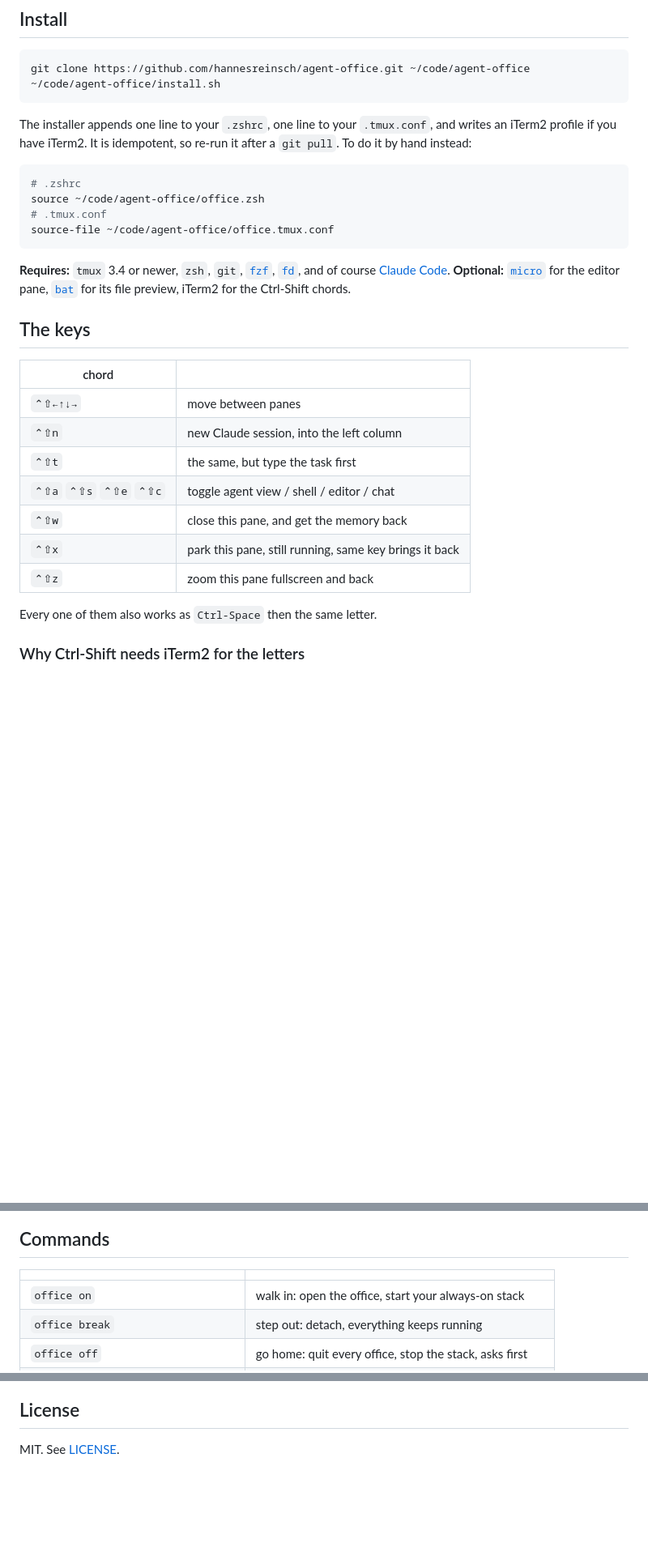
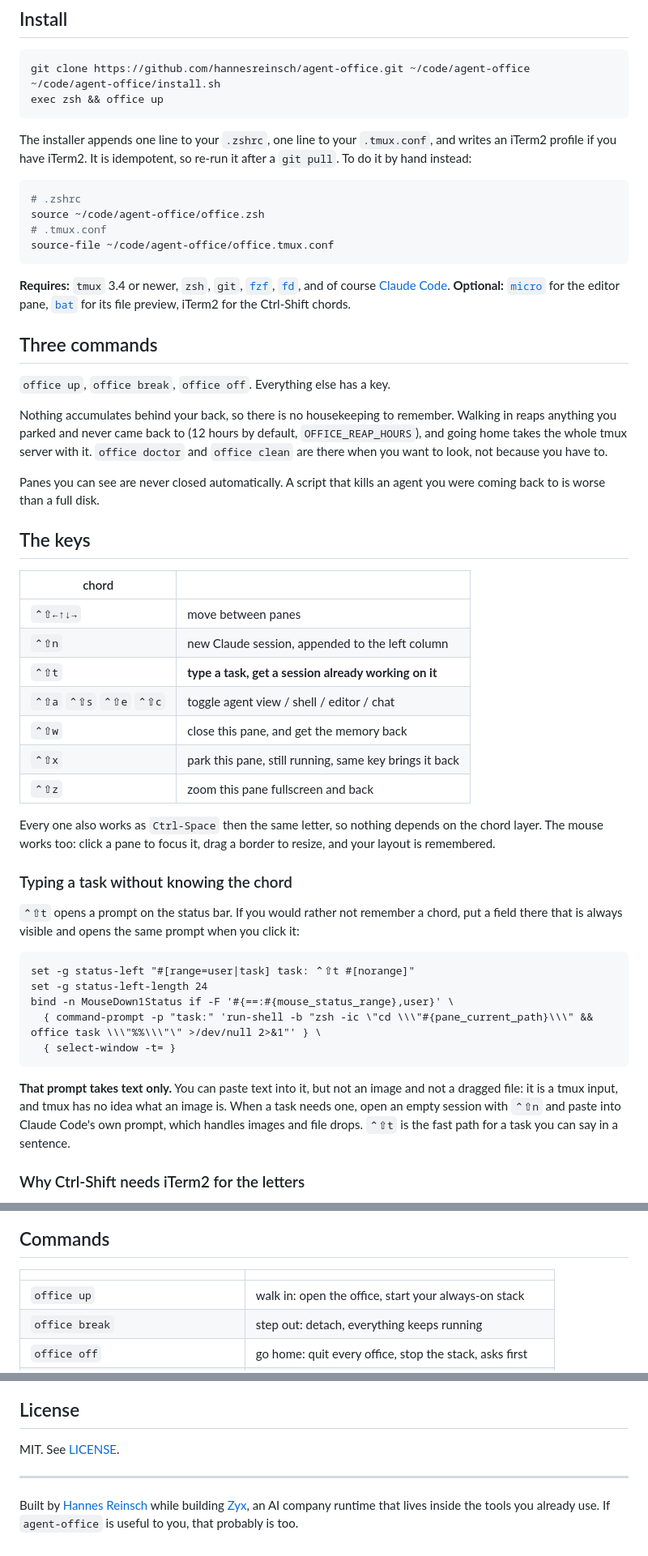
Before and after one commit to hannesreinsch/agent-office, a Markdown page: README.md, 3 parts joined by grey strips. Shown at 81% size. GitHub-like rendering; blank space fills up the shorter version.

````diff
--- a/README.md
+++ b/README.md
@@ -39,6 +41,7 @@ a tmux config. There is no daemon, no plugin manager, and no config file.
 ```sh
 git clone https://github.com/hannesreinsch/agent-office.git ~/code/agent-office
 ~/code/agent-office/install.sh
+exec zsh && office up
 ```
 
 The installer appends one line to your `.zshrc`, one line to your `.tmux.conf`,
@@ -59,19 +62,54 @@ source-file ~/code/agent-office/office.tmux.conf
 [`bat`](https://github.com/sharkdp/bat) for its file preview, iTerm2 for the
 Ctrl-Shift chords.
 
+## Three commands
+
+`office up`, `office break`, `office off`. Everything else has a key.
+
+Nothing accumulates behind your back, so there is no housekeeping to remember.
+Walking in reaps anything you parked and never came back to (12 hours by
+default, `OFFICE_REAP_HOURS`), and going home takes the whole tmux server with
+it. `office doctor` and `office clean` are there when you want to look, not
+because you have to.
+
+Panes you can see are never closed automatically. A script that kills an agent
+you were coming back to is worse than a full disk.
+
 ## The keys
 
 | chord | |
 |---|---|
 | `⌃⇧←↑↓→` | move between panes |
-| `⌃⇧n` | new Claude session, into the left column |
-| `⌃⇧t` | the same, but type the task first |
+| `⌃⇧n` | new Claude session, appended to the left column |
+| `⌃⇧t` | **type a task, get a session already working on it** |
 | `⌃⇧a` `⌃⇧s` `⌃⇧e` `⌃⇧c` | toggle agent view / shell / editor / chat |
 | `⌃⇧w` | close this pane, and get the memory back |
 | `⌃⇧x` | park this pane, still running, same key brings it back |
 | `⌃⇧z` | zoom this pane fullscreen and back |
 
-Every one of them also works as `Ctrl-Space` then the same letter.
+Every one also works as `Ctrl-Space` then the same letter, so nothing depends
+on the chord layer. The mouse works too: click a pane to focus it, drag a
+border to resize, and your layout is remembered.
+
+### Typing a task without knowing the chord
+
+`⌃⇧t` opens a prompt on the status bar. If you would rather not remember a
+chord, put a field there that is always visible and opens the same prompt when
+you click it:
+
+```tmux
+set -g status-left "#[range=user|task] task: ⌃⇧t #[norange]"
+set -g status-left-length 24
+bind -n MouseDown1Status if -F '#{==:#{mouse_status_range},user}' \
+  { command-prompt -p "task:" 'run-shell -b "zsh -ic \"cd \\\"#{pane_current_path}\\\" && office task \\\"%%\\\"\" >/dev/null 2>&1"' } \
+  { select-window -t= }
+```
+
+**That prompt takes text only.** You can paste text into it, but not an image
+and not a dragged file: it is a tmux input, and tmux has no idea what an image
+is. When a task needs one, open an empty session with `⌃⇧n` and paste into
+Claude Code's own prompt, which handles images and file drops. `⌃⇧t` is the
+fast path for a task you can say in a sentence.
 
 ### Why Ctrl-Shift needs iTerm2 for the letters
 
@@ -109,7 +147,7 @@ live ones for exactly that reason.
 
 | | |
 |---|---|
-| `office on` | walk in: open the office, start your always-on stack |
+| `office up` | walk in: open the office, start your always-on stack |
 | `office break` | step out: detach, everything keeps running |
 | `office off` | go home: quit every office, stop the stack, asks first |
 | `office <name>` | open another repo by fuzzy name |
@@ -266,3 +312,9 @@ border redraw.
 ## License
 
 MIT. See [LICENSE](LICENSE).
+
+---
+
+Built by [Hannes Reinsch](https://github.com/hannesreinsch) while building
+[Zyx](https://runzyx.xyz), an AI company runtime that lives inside the tools
+you already use. If `agent-office` is useful to you, that probably is too.
````
Also changed, not shown: other parts of README.md (+36 -26 lines).
